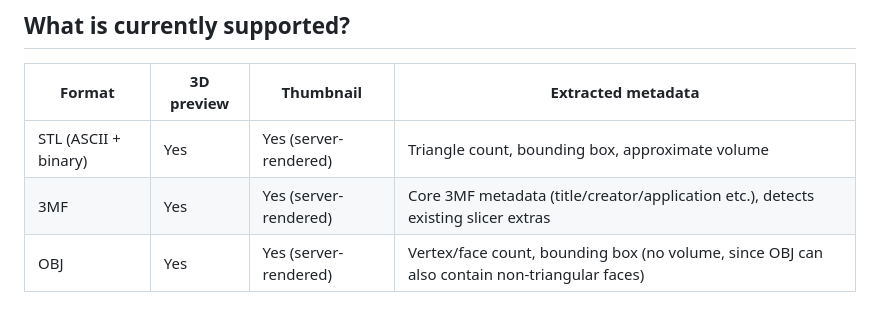
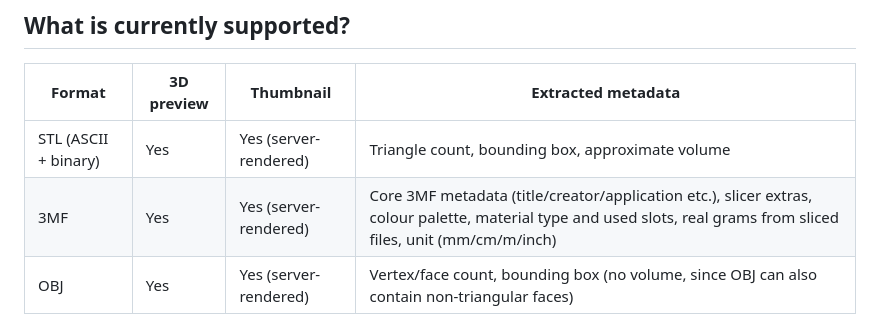
Before and after one commit to zebo0001/3D-Mesh-Hub, a Markdown page: README.en.md, the part around the change. Drawn GitHub-style.

```diff
--- a/README.en.md
+++ b/README.en.md
@@ -59,7 +59,7 @@ Jellyfin/Plex).
 | Format | 3D preview | Thumbnail | Extracted metadata |
 |---|---|---|---|
 | STL (ASCII + binary) | Yes | Yes (server-rendered) | Triangle count, bounding box, approximate volume |
-| 3MF | Yes | Yes (server-rendered) | Core 3MF metadata (title/creator/application etc.), detects existing slicer extras |
+| 3MF | Yes | Yes (server-rendered) | Core 3MF metadata (title/creator/application etc.), slicer extras, colour palette, material type and used slots, real grams from sliced files, unit (mm/cm/m/inch) |
 | OBJ | Yes | Yes (server-rendered) | Vertex/face count, bounding box (no volume, since OBJ can also contain non-triangular faces) |
 
 STEP (a CAD B-rep format, not a triangle mesh) is deliberately **not**
```
Also changed, not shown: README.md (+1 -1 lines).
